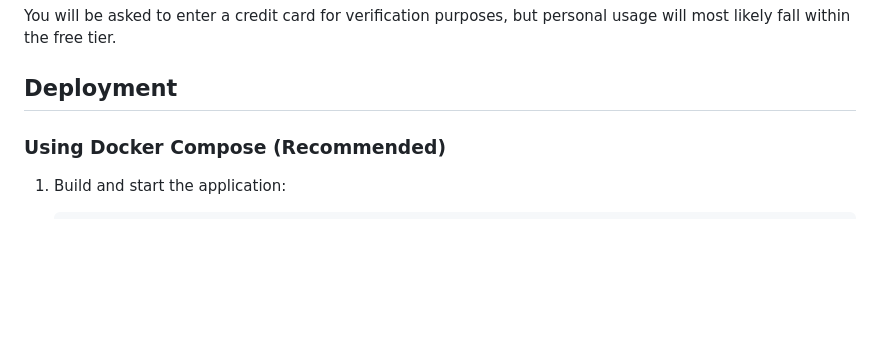
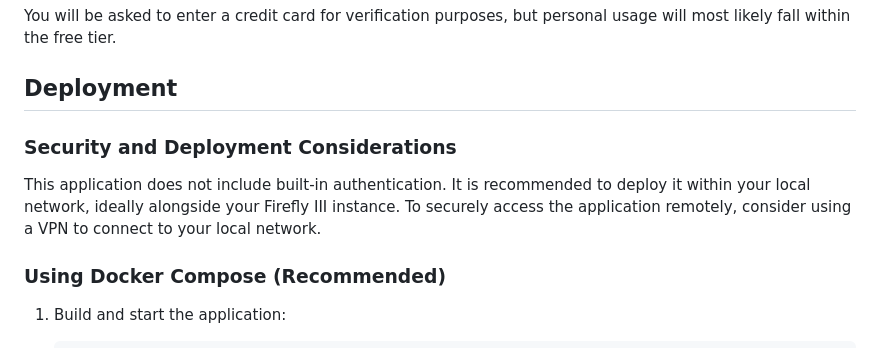
Before and after one commit to malikkhalim/firefly-receipt-scanner, a Markdown page: README.md, the part around the change. GitHub-like rendering; blank space fills up the shorter version.

```diff
--- a/README.md
+++ b/README.md
@@ -56,6 +56,9 @@ https://github.com/user-attachments/assets/ec41d8dc-71e9-4aa4-b65c-869c3dd54845
    You will be asked to enter a credit card for verification purposes, but personal usage will most likely fall within the free tier.
 
 ## Deployment
+### Security and Deployment Considerations
+
+This application does not include built-in authentication. It is recommended to deploy it within your local network, ideally alongside your Firefly III instance. To securely access the application remotely, consider using a VPN to connect to your local network.
 
 ### Using Docker Compose (Recommended)
 
```
